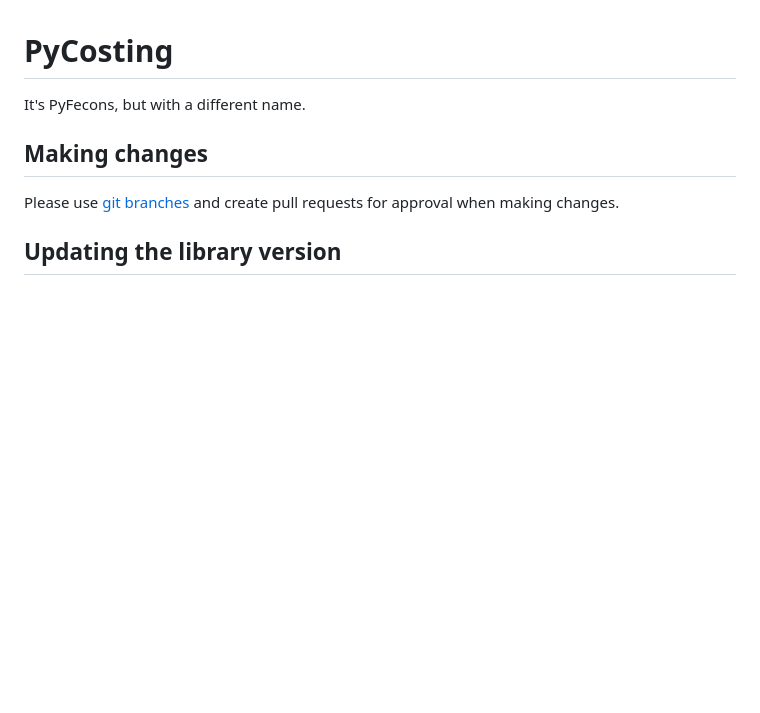
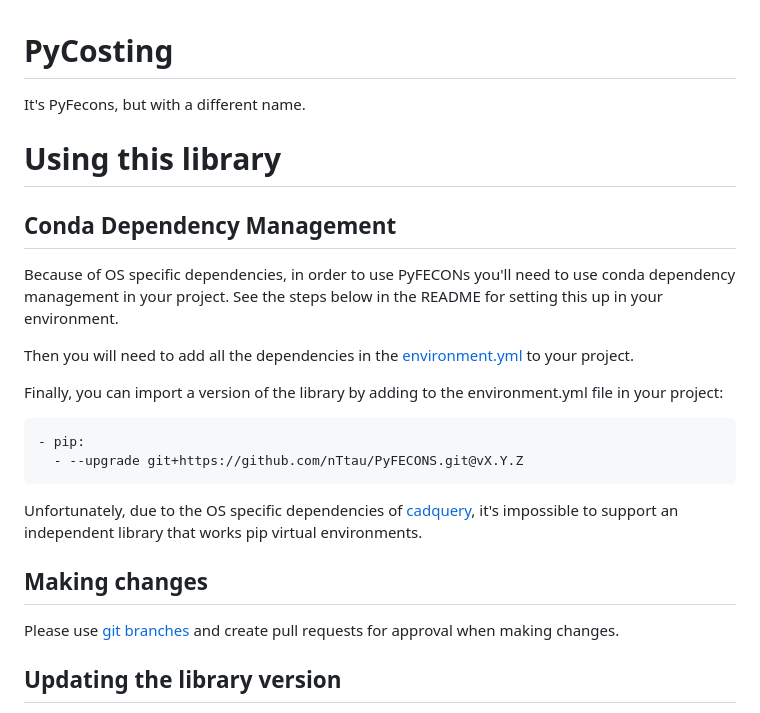
Before and after one commit to Woodruff-Scientific-Ltd/PyFECONS, a Markdown page: README.md, the part around the change. GitHub-like rendering; blank space fills up the shorter version.

Commit message:
Update README with dependency information.

````diff
--- a/README.md
+++ b/README.md
@@ -1,5 +1,21 @@
 # PyCosting
 It's PyFecons, but with a different name.
+
+# Using this library
+
+## Conda Dependency Management
+
+Because of OS specific dependencies, in order to use PyFECONs you'll need to use conda dependency management in your project. See the steps below in the README for setting this up in your environment.
+
+Then you will need to add all the dependencies in the [environment.yml](https://github.com/nTtau/PyFECONS/blob/main/environment.yml) to your project.
+
+Finally, you can import a version of the library by adding to the environment.yml file in your project:
+```
+- pip:
+  - --upgrade git+https://github.com/nTtau/PyFECONS.git@vX.Y.Z
+```
+
+Unfortunately, due to the OS specific dependencies of [cadquery](https://github.com/CadQuery/cadquery), it's impossible to support an independent library that works pip virtual environments.
 
 ## Making changes
 
````
